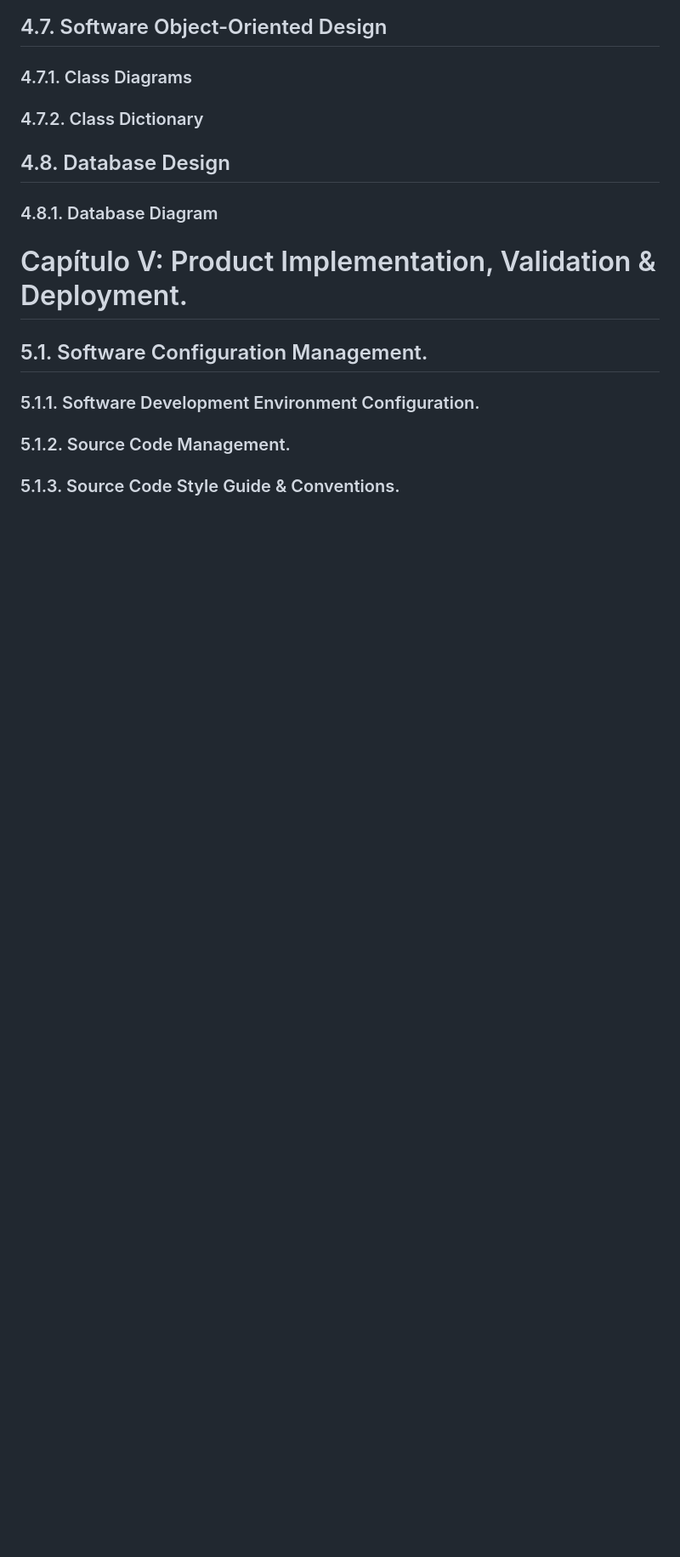
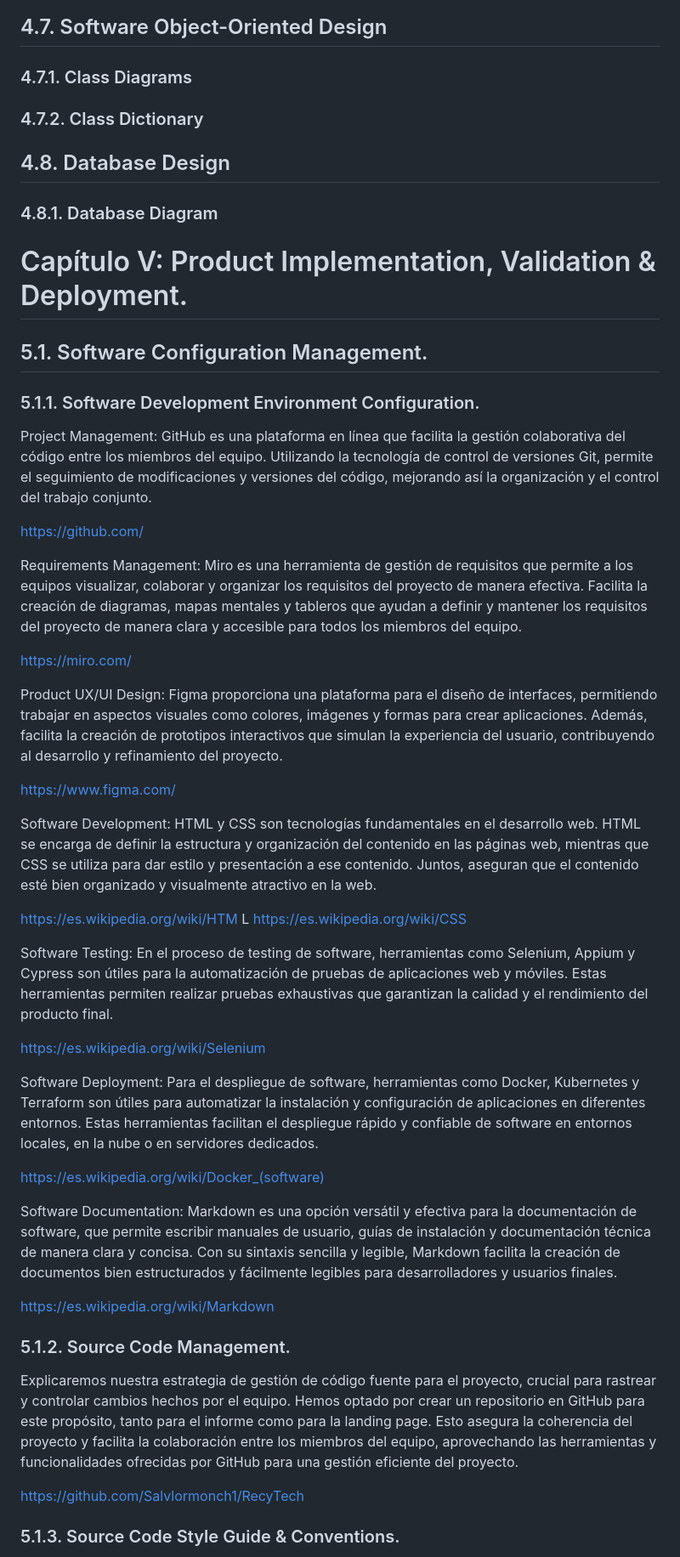
Before and after one commit to Salvlormonch1/RecyTech, a Markdown page: README.md, the part around the change printed below. Shown: that part at 85% size. GitHub-like rendering; blank space fills up the shorter version.

Commit message:
add Software Development Environment Configuration

```diff
--- a/README.md
+++ b/README.md
@@ -742,5 +742,46 @@ El sistema de búsqueda para los compradores funcionará de dos formas mediante
 # Capítulo V: Product Implementation, Validation & Deployment.
 ## 5.1. Software Configuration Management.
 ### 5.1.1. Software Development Environment Configuration.
+Project Management:
+GitHub es una plataforma en línea que facilita la gestión colaborativa del código entre los miembros del equipo. Utilizando la tecnología de control de versiones Git, permite el seguimiento de modificaciones y versiones del código, mejorando así la organización y el control del trabajo conjunto.
+
+https://github.com/
+
+Requirements Management:
+Miro es una herramienta de gestión de requisitos que permite a los equipos visualizar, colaborar y organizar los requisitos del proyecto de manera efectiva. Facilita la creación de diagramas, mapas mentales y tableros que ayudan a definir y mantener los requisitos del proyecto de manera clara y accesible para todos los miembros del equipo.
+
+https://miro.com/
+
+Product UX/UI Design:
+Figma proporciona una plataforma para el diseño de interfaces, permitiendo trabajar en aspectos visuales como colores, imágenes y formas para crear aplicaciones. Además, facilita la creación de prototipos interactivos que simulan la experiencia del usuario, contribuyendo al desarrollo y refinamiento del proyecto.
+
+https://www.figma.com/
+
+Software Development:
+HTML y CSS son tecnologías fundamentales en el desarrollo web. HTML se encarga de definir la estructura y organización del contenido en las páginas web, mientras que CSS se utiliza para dar estilo y presentación a ese contenido. Juntos, aseguran que el contenido esté bien organizado y visualmente atractivo en la web.
+
+https://es.wikipedia.org/wiki/HTM L
+https://es.wikipedia.org/wiki/CSS
+
+Software Testing:
+En el proceso de testing de software, herramientas como Selenium, Appium y Cypress son útiles para la automatización de pruebas de aplicaciones web y móviles. Estas herramientas permiten realizar pruebas exhaustivas que garantizan la calidad y el rendimiento del producto final.
+
+https://es.wikipedia.org/wiki/Selenium
+
+Software Deployment:
+Para el despliegue de software, herramientas como Docker, Kubernetes y Terraform son útiles para automatizar la instalación y configuración de aplicaciones en diferentes entornos. Estas herramientas facilitan el despliegue rápido y confiable de software en entornos locales, en la nube o en servidores dedicados.
+
+https://es.wikipedia.org/wiki/Docker_(software)
+
+Software Documentation:
+Markdown es una opción versátil y efectiva para la documentación de software, que permite escribir manuales de usuario, guías de instalación y documentación técnica de manera clara y concisa. Con su sintaxis sencilla y legible, Markdown facilita la creación de documentos bien estructurados y fácilmente legibles para desarrolladores y usuarios finales.
+
+https://es.wikipedia.org/wiki/Markdown
+
+
 ### 5.1.2. Source Code Management.
+Explicaremos nuestra estrategia de gestión de código fuente para el proyecto, crucial para rastrear y controlar cambios hechos por el equipo. Hemos optado por crear un repositorio en GitHub para este propósito, tanto para el informe como para la landing page. Esto asegura la coherencia del proyecto y facilita la colaboración entre los miembros del equipo, aprovechando las herramientas y funcionalidades ofrecidas por GitHub para una gestión eficiente del proyecto.
+
+https://github.com/Salvlormonch1/RecyTech
+
 ### 5.1.3. Source Code Style Guide & Conventions.
```
Also changed, not shown: other parts of README.md (+9 -0 lines).
